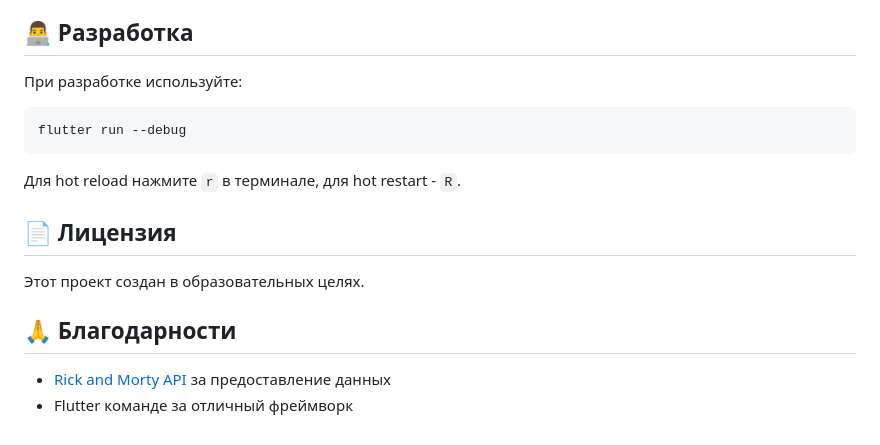
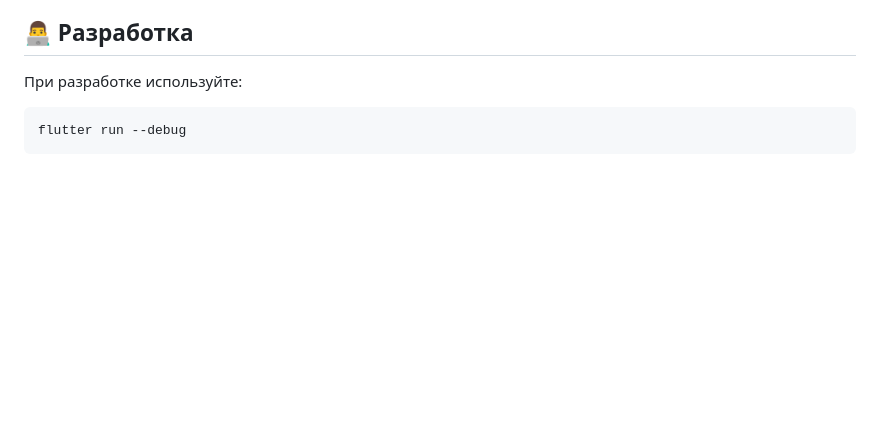
Before and after one commit to le4nn/rick-morty, a Markdown page: README.md, the part around the change. Drawn GitHub-style; blank space fills up the shorter version.

````diff
--- a/README.md
+++ b/README.md
@@ -183,14 +183,3 @@ flutter test
 ```bash
 flutter run --debug
 ```
-
-Для hot reload нажмите `r` в терминале, для hot restart - `R`.
-
-## 📄 Лицензия
-
-Этот проект создан в образовательных целях.
-
-## 🙏 Благодарности
-
-- [Rick and Morty API](https://rickandmortyapi.com/) за предоставление данных
-- Flutter команде за отличный фреймворк
````
